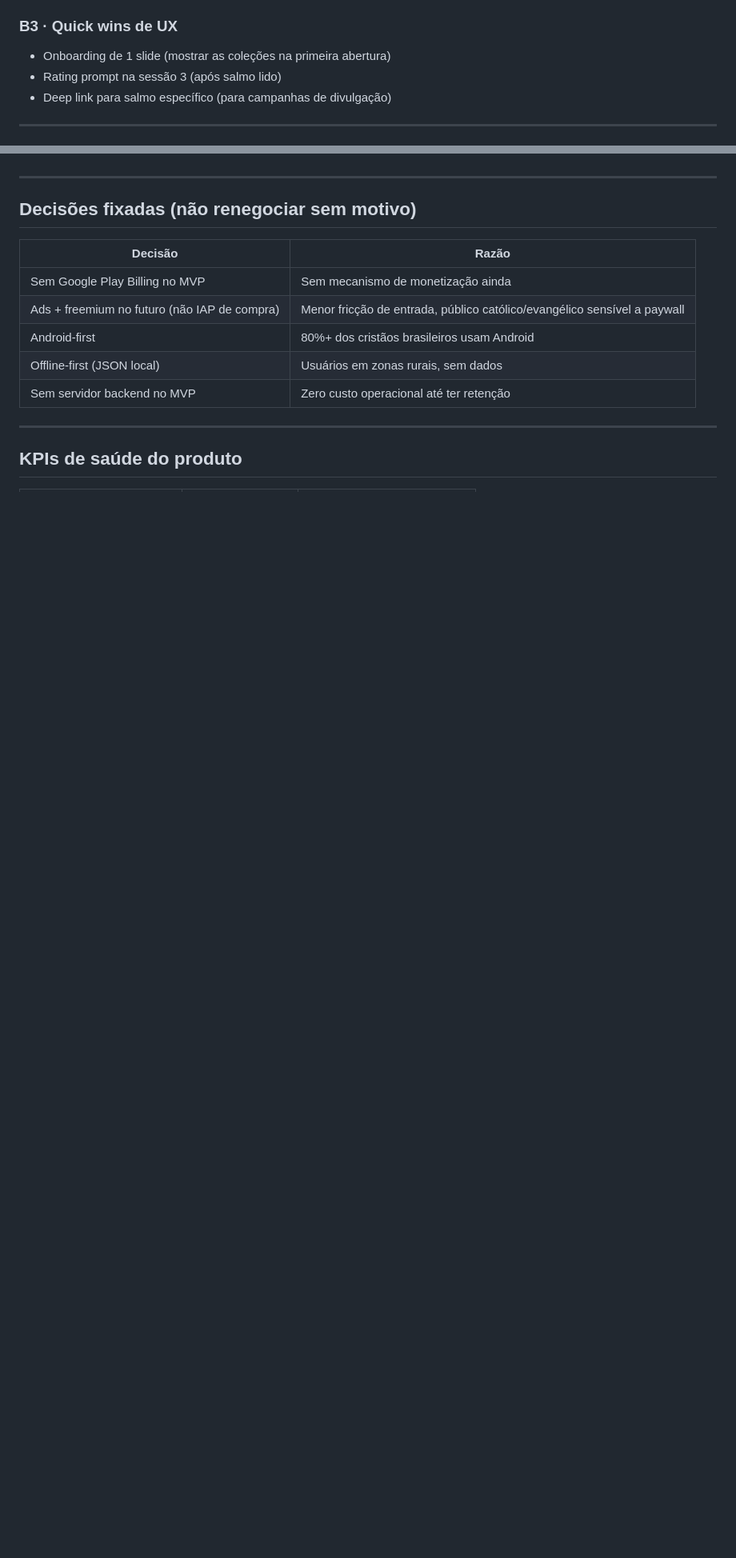
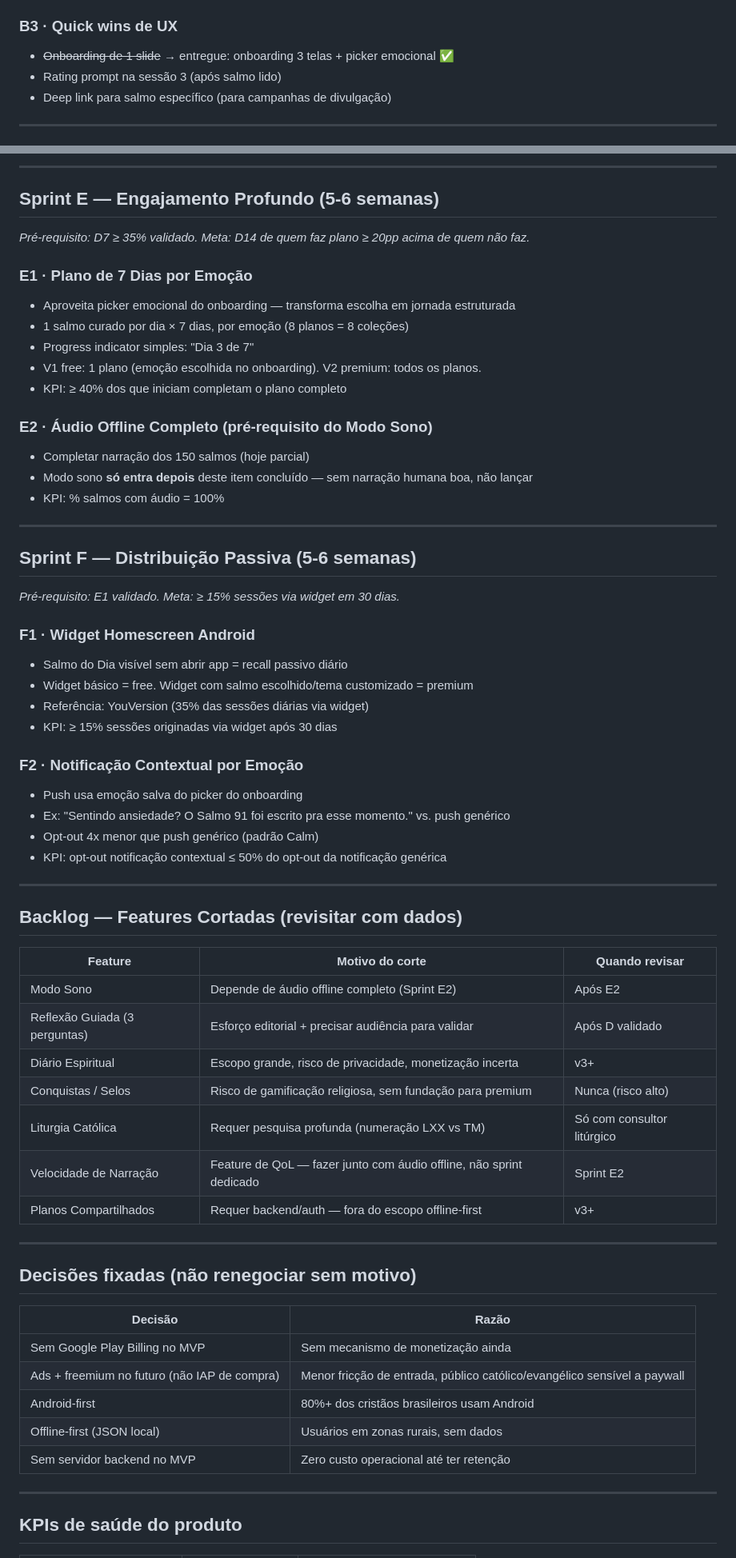
Before and after one commit to omeusalmo/o-meu-salmo, a Markdown page: assets/roadmap-gerente.md, 2 parts joined by grey strips. Shown at 80% size. GitHub-like rendering; blank space fills up the shorter version.

```diff
--- a/assets/roadmap-gerente.md
+++ b/assets/roadmap-gerente.md
@@ -87,7 +88,7 @@ _Meta: primeiros 100 usuários, retenção D7 > 30%._
 - Posts no Instagram com versículos usando visual do app
 
 ### B3 · Quick wins de UX
-- Onboarding de 1 slide (mostrar as coleções na primeira abertura)
+- ~~Onboarding de 1 slide~~ → entregue: onboarding 3 telas + picker emocional ✅
 - Rating prompt na sessão 3 (após salmo lido)
 - Deep link para salmo específico (para campanhas de divulgação)
 
@@ -118,3 +173,52 @@ _Só iniciar com sinal de retenção D30 > 20%._
+---
+
+## Sprint E — Engajamento Profundo (5-6 semanas)
+
+_Pré-requisito: D7 ≥ 35% validado. Meta: D14 de quem faz plano ≥ 20pp acima de quem não faz._
+
+### E1 · Plano de 7 Dias por Emoção
+- Aproveita picker emocional do onboarding — transforma escolha em jornada estruturada
+- 1 salmo curado por dia × 7 dias, por emoção (8 planos = 8 coleções)
+- Progress indicator simples: "Dia 3 de 7"
+- V1 free: 1 plano (emoção escolhida no onboarding). V2 premium: todos os planos.
+- KPI: ≥ 40% dos que iniciam completam o plano completo
+
+### E2 · Áudio Offline Completo (pré-requisito do Modo Sono)
+- Completar narração dos 150 salmos (hoje parcial)
+- Modo sono **só entra depois** deste item concluído — sem narração humana boa, não lançar
+- KPI: % salmos com áudio = 100%
+
+---
+
+## Sprint F — Distribuição Passiva (5-6 semanas)
+
+_Pré-requisito: E1 validado. Meta: ≥ 15% sessões via widget em 30 dias._
+
+### F1 · Widget Homescreen Android
+- Salmo do Dia visível sem abrir app = recall passivo diário
+- Widget básico = free. Widget com salmo escolhido/tema customizado = premium
+- Referência: YouVersion (35% das sessões diárias via widget)
+- KPI: ≥ 15% sessões originadas via widget após 30 dias
+
+### F2 · Notificação Contextual por Emoção
+- Push usa emoção salva do picker do onboarding
+- Ex: "Sentindo ansiedade? O Salmo 91 foi escrito pra esse momento." vs. push genérico
+- Opt-out 4x menor que push genérico (padrão Calm)
+- KPI: opt-out notificação contextual ≤ 50% do opt-out da notificação genérica
+
+---
+
+## Backlog — Features Cortadas (revisitar com dados)
+
+| Feature | Motivo do corte | Quando revisar |
+|---------|----------------|----------------|
+| Modo Sono | Depende de áudio offline completo (Sprint E2) | Após E2 |
+| Reflexão Guiada (3 perguntas) | Esforço editorial + precisar audiência para validar | Após D validado |
+| Diário Espiritual | Escopo grande, risco de privacidade, monetização incerta | v3+ |
+| Conquistas / Selos | Risco de gamificação religiosa, sem fundação para premium | Nunca (risco alto) |
+| Liturgia Católica | Requer pesquisa profunda (numeração LXX vs TM) | Só com consultor litúrgico |
+| Velocidade de Narração | Feature de QoL — fazer junto com áudio offline, não sprint dedicado | Sprint E2 |
+| Planos Compartilhados | Requer backend/auth — fora do escopo offline-first | v3+ |
 
 ---
 
```
Also changed, not shown: other parts of assets/roadmap-gerente.md (+56 -1 lines).
